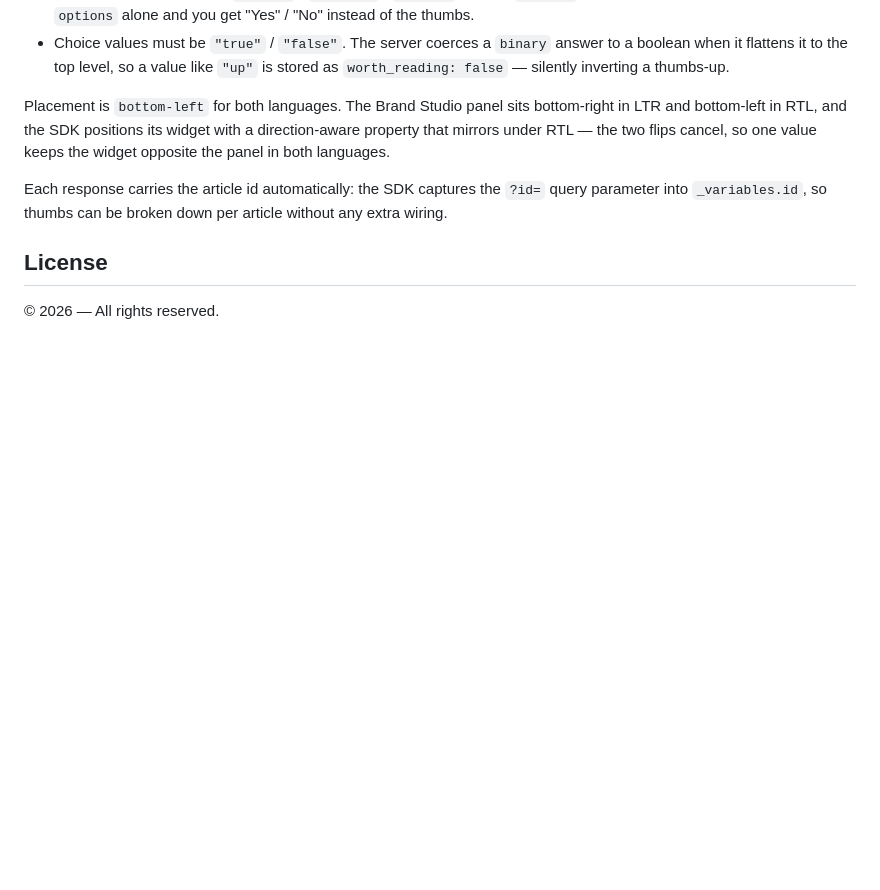
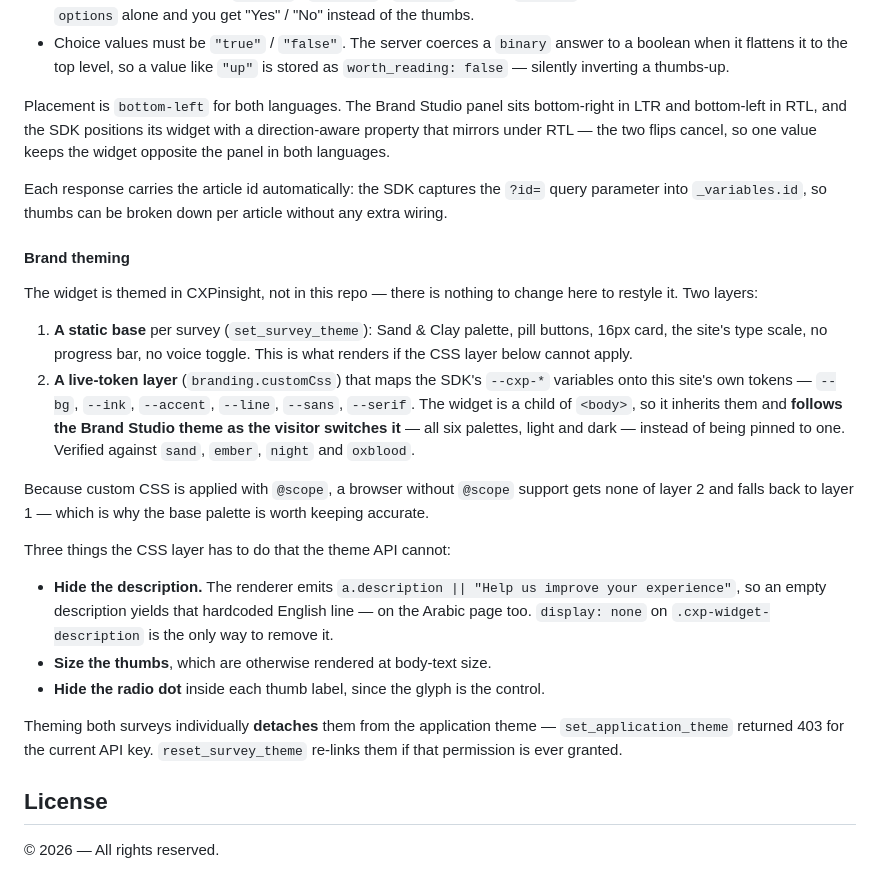
Before and after one commit to SaifDalli2/experience-studio-landing, a Markdown page: README.md, the part around the change. Rendered like a GitHub page; blank space fills up the shorter version.

Commit message:
Document how the reader-feedback survey is themed
The widget now follows the site's live design tokens rather than the
CXPinsight defaults. Two layers: a static Sand & Clay base per survey,
and a customCss layer mapping the SDK's --cxp-* variables onto --bg /
--ink / --accent / --line / --sans / --serif. The widget is a child of
<body>, so it inherits them and tracks the Brand Studio theme across all
six palettes, light and dark.

Also records three things the CSS layer has to do that the theme API
cannot: hide the description (the renderer falls back to a hardcoded
"Help us improve your experience" when it is empty, in English even on
the Arabic page), size the thumbs, and hide the radio dot behind them.

No code change — the theme lives entirely in CXPinsight. This is the
note explaining where to look.

Co-Authored-By: Claude Opus 5 (1M context) <noreply@anthropic.com>
Claude-Session: https://claude.ai/code/session_01PXzVqJaCUo8m4EU294V9K5

```diff
--- a/README.md
+++ b/README.md
@@ -107,6 +107,38 @@ Each response carries the article id automatically: the SDK captures the `?id=`
 query parameter into `_variables.id`, so thumbs can be broken down per article
 without any extra wiring.
 
+#### Brand theming
+
+The widget is themed in CXPinsight, not in this repo — there is nothing to change
+here to restyle it. Two layers:
+
+1. **A static base** per survey (`set_survey_theme`): Sand & Clay palette, pill
+   buttons, 16px card, the site's type scale, no progress bar, no voice toggle.
+   This is what renders if the CSS layer below cannot apply.
+2. **A live-token layer** (`branding.customCss`) that maps the SDK's `--cxp-*`
+   variables onto this site's own tokens — `--bg`, `--ink`, `--accent`, `--line`,
+   `--sans`, `--serif`. The widget is a child of `<body>`, so it inherits them and
+   **follows the Brand Studio theme as the visitor switches it** — all six
+   palettes, light and dark — instead of being pinned to one. Verified against
+   `sand`, `ember`, `night` and `oxblood`.
+
+Because custom CSS is applied with `@scope`, a browser without `@scope` support
+gets none of layer 2 and falls back to layer 1 — which is why the base palette is
+worth keeping accurate.
+
+Three things the CSS layer has to do that the theme API cannot:
+
+- **Hide the description.** The renderer emits
+  `a.description || "Help us improve your experience"`, so an empty description
+  yields that hardcoded English line — on the Arabic page too. `display: none` on
+  `.cxp-widget-description` is the only way to remove it.
+- **Size the thumbs**, which are otherwise rendered at body-text size.
+- **Hide the radio dot** inside each thumb label, since the glyph is the control.
+
+Theming both surveys individually **detaches** them from the application theme —
+`set_application_theme` returned 403 for the current API key. `reset_survey_theme`
+re-links them if that permission is ever granted.
+
 ## License
 
 © 2026 — All rights reserved.
```
